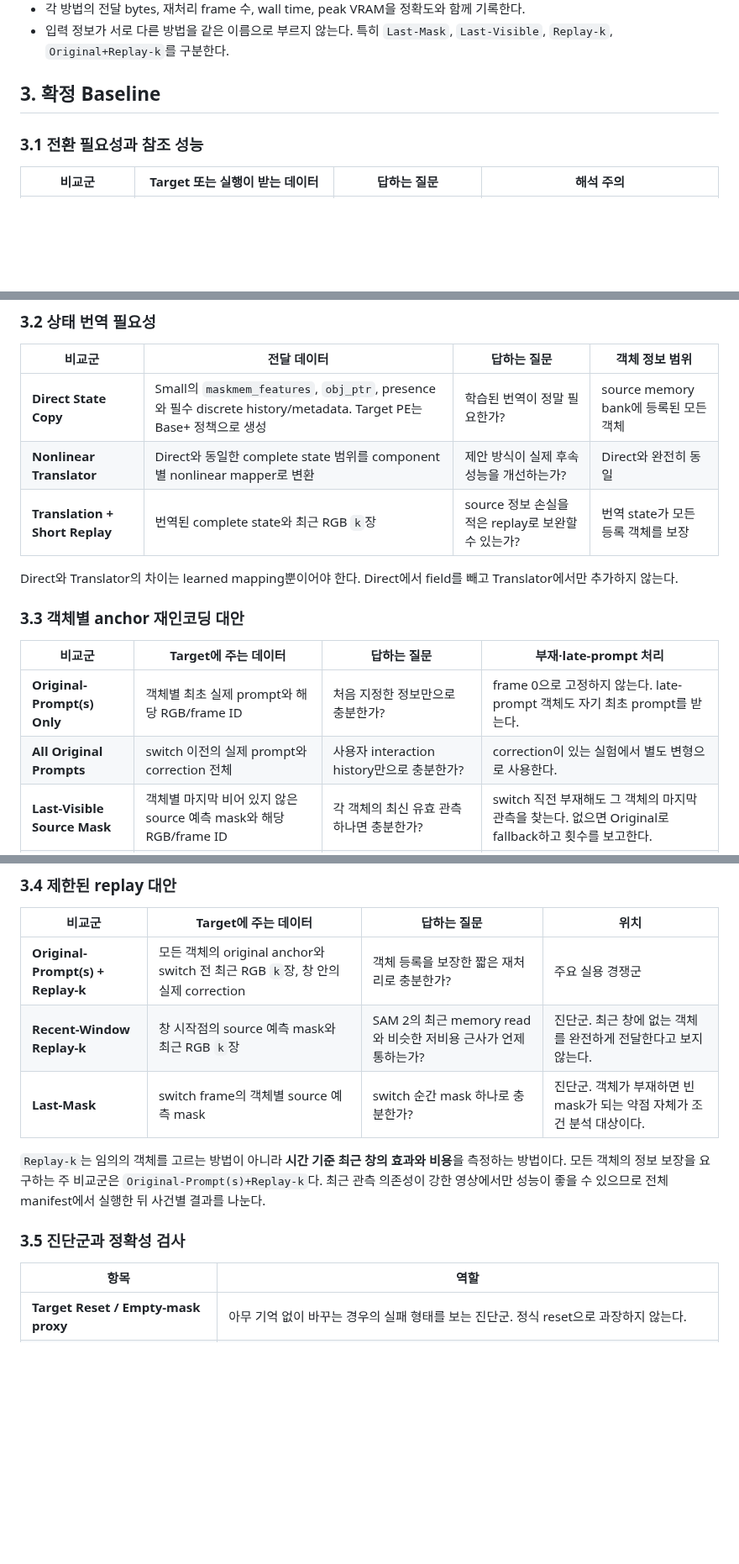
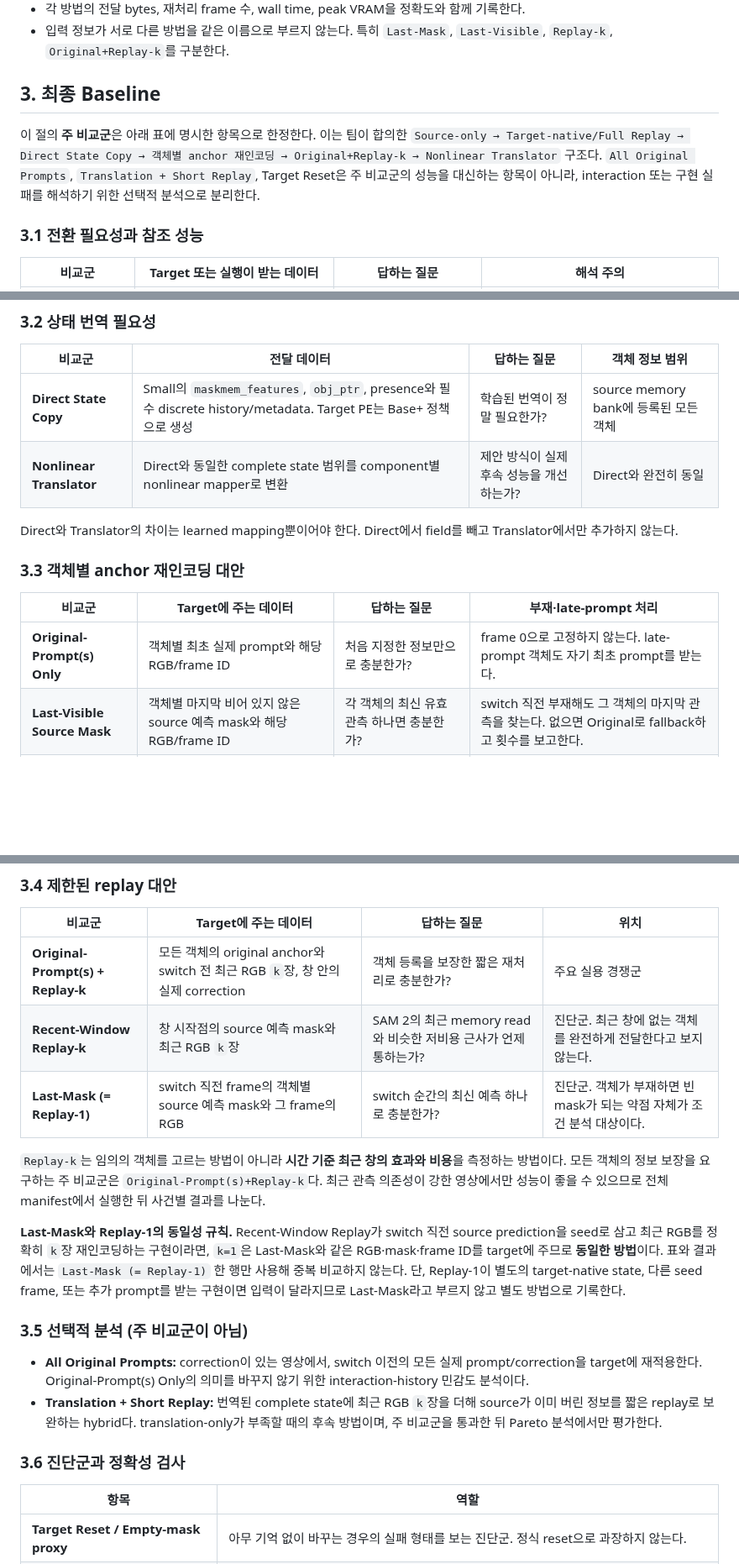
Before and after one commit to memorybridge-team/vos-memory-translator-nonlinear, a Markdown page: docs/design/01_scope_baselines_success_stop.md, 3 parts joined by grey strips. Shown at 84% size. Rendered like a GitHub page; blank space fills up the shorter version.

Commit message:
clarify final baseline contract

```diff
--- a/docs/design/01_scope_baselines_success_stop.md
+++ b/docs/design/01_scope_baselines_success_stop.md
@@ -28,7 +28,13 @@ Small이 frame `t`까지 축적한 객체별 memory/state를 nonlinear translato
 - 각 방법의 전달 bytes, 재처리 frame 수, wall time, peak VRAM을 정확도와 함께 기록한다.
 - 입력 정보가 서로 다른 방법을 같은 이름으로 부르지 않는다. 특히 `Last-Mask`, `Last-Visible`, `Replay-k`, `Original+Replay-k`를 구분한다.
 
-## 3. 확정 Baseline
+## 3. 최종 Baseline
+
+이 절의 **주 비교군**은 아래 표에 명시한 항목으로 한정한다. 이는 팀이 합의한
+`Source-only → Target-native/Full Replay → Direct State Copy → 객체별 anchor
+재인코딩 → Original+Replay-k → Nonlinear Translator` 구조다. `All Original
+Prompts`, `Translation + Short Replay`, Target Reset은 주 비교군의 성능을 대신하는
+항목이 아니라, interaction 또는 구현 실패를 해석하기 위한 선택적 분석으로 분리한다.
 
 ### 3.1 전환 필요성과 참조 성능
 
@@ -45,7 +51,6 @@ Base+-native가 Source-only보다 유리하지 않은 slice에서는 Small→Bas
 |---|---|---|---|
 | **Direct State Copy** | Small의 `maskmem_features`, `obj_ptr`, presence와 필수 discrete history/metadata. Target PE는 Base+ 정책으로 생성 | 학습된 번역이 정말 필요한가? | source memory bank에 등록된 모든 객체 |
 | **Nonlinear Translator** | Direct와 동일한 complete state 범위를 component별 nonlinear mapper로 변환 | 제안 방식이 실제 후속 성능을 개선하는가? | Direct와 완전히 동일 |
-| **Translation + Short Replay** | 번역된 complete state와 최근 RGB `k`장 | source 정보 손실을 적은 replay로 보완할 수 있는가? | 번역 state가 모든 등록 객체를 보장 |
 
 Direct와 Translator의 차이는 learned mapping뿐이어야 한다. Direct에서 field를 빼고 Translator에서만 추가하지 않는다.
 
@@ -54,7 +59,6 @@ Direct와 Translator의 차이는 learned mapping뿐이어야 한다. Direct에
 | 비교군 | Target에 주는 데이터 | 답하는 질문 | 부재·late-prompt 처리 |
 |---|---|---|---|
 | **Original-Prompt(s) Only** | 객체별 최초 실제 prompt와 해당 RGB/frame ID | 처음 지정한 정보만으로 충분한가? | frame 0으로 고정하지 않는다. late-prompt 객체도 자기 최초 prompt를 받는다. |
-| **All Original Prompts** | switch 이전의 실제 prompt와 correction 전체 | 사용자 interaction history만으로 충분한가? | correction이 있는 실험에서 별도 변형으로 사용한다. |
 | **Last-Visible Source Mask** | 객체별 마지막 비어 있지 않은 source 예측 mask와 해당 RGB/frame ID | 각 객체의 최신 유효 관측 하나면 충분한가? | switch 직전 부재해도 그 객체의 마지막 관측을 찾는다. 없으면 Original로 fallback하고 횟수를 보고한다. |
 | **Original + Last-Visible** | 위 두 anchor의 합집합 | 신뢰 가능한 최초 지정과 최신 관측의 조합이면 충분한가? | 중복 `(object, frame)`은 한 번만 처리한다. |
 
@@ -66,11 +70,27 @@ Original과 Last-Visible은 각각 따로 평가한다. 결합군이 단독군
 |---|---|---|---|
 | **Original-Prompt(s) + Replay-k** | 모든 객체의 original anchor와 switch 전 최근 RGB `k`장, 창 안의 실제 correction | 객체 등록을 보장한 짧은 재처리로 충분한가? | 주요 실용 경쟁군 |
 | **Recent-Window Replay-k** | 창 시작점의 source 예측 mask와 최근 RGB `k`장 | SAM 2의 최근 memory read와 비슷한 저비용 근사가 언제 통하는가? | 진단군. 최근 창에 없는 객체를 완전하게 전달한다고 보지 않는다. |
-| **Last-Mask** | switch frame의 객체별 source 예측 mask | switch 순간 mask 하나로 충분한가? | 진단군. 객체가 부재하면 빈 mask가 되는 약점 자체가 조건 분석 대상이다. |
+| **Last-Mask (= Replay-1)** | switch 직전 frame의 객체별 source 예측 mask와 그 frame의 RGB | switch 순간의 최신 예측 하나로 충분한가? | 진단군. 객체가 부재하면 빈 mask가 되는 약점 자체가 조건 분석 대상이다. |
 
 `Replay-k`는 임의의 객체를 고르는 방법이 아니라 **시간 기준 최근 창의 효과와 비용**을 측정하는 방법이다. 모든 객체의 정보 보장을 요구하는 주 비교군은 `Original-Prompt(s)+Replay-k`다. 최근 관측 의존성이 강한 영상에서만 성능이 좋을 수 있으므로 전체 manifest에서 실행한 뒤 사건별 결과를 나눈다.
 
-### 3.5 진단군과 정확성 검사
+**Last-Mask와 Replay-1의 동일성 규칙.** Recent-Window Replay가 switch 직전
+source prediction을 seed로 삼고 최근 RGB를 정확히 `k`장 재인코딩하는 구현이라면,
+`k=1`은 Last-Mask와 같은 RGB·mask·frame ID를 target에 주므로 **동일한 방법**이다.
+표와 결과에서는 `Last-Mask (= Replay-1)` 한 행만 사용해 중복 비교하지 않는다.
+단, Replay-1이 별도의 target-native state, 다른 seed frame, 또는 추가 prompt를 받는
+구현이면 입력이 달라지므로 Last-Mask라고 부르지 않고 별도 방법으로 기록한다.
+
+### 3.5 선택적 분석 (주 비교군이 아님)
+
+- **All Original Prompts:** correction이 있는 영상에서, switch 이전의 모든 실제
+  prompt/correction을 target에 재적용한다. Original-Prompt(s) Only의 의미를 바꾸지
+  않기 위한 interaction-history 민감도 분석이다.
+- **Translation + Short Replay:** 번역된 complete state에 최근 RGB `k`장을 더해
+  source가 이미 버린 정보를 짧은 replay로 보완하는 hybrid다. translation-only가
+  부족할 때의 후속 방법이며, 주 비교군을 통과한 뒤 Pareto 분석에서만 평가한다.
+
+### 3.6 진단군과 정확성 검사
 
 | 항목 | 역할 |
 |---|---|
```
